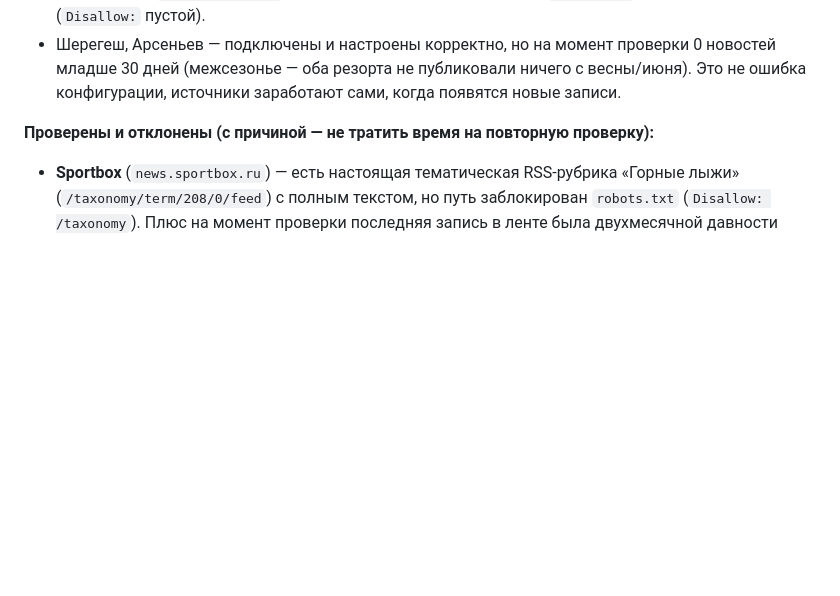
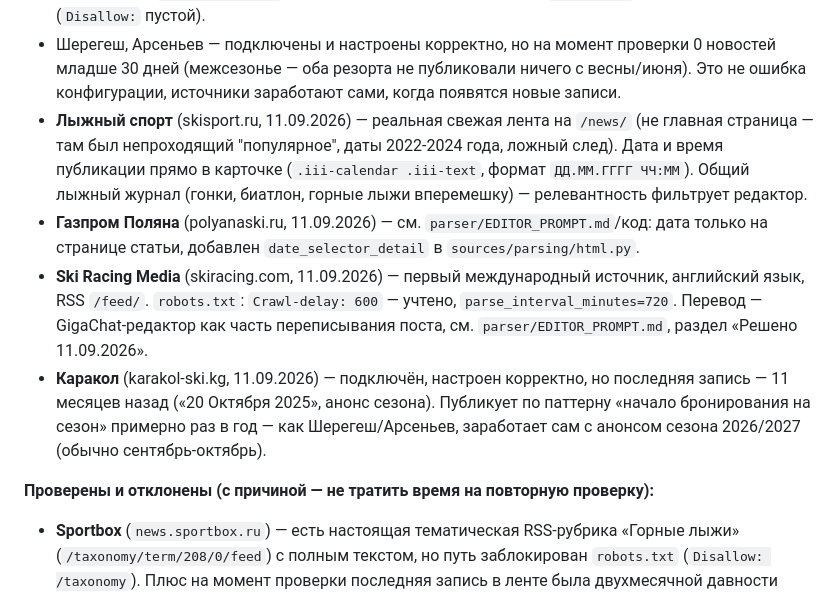
Before and after one commit to evgenymoyseenko-bot/skidi_news, a Markdown page: docs/SOURCES.md, the part around one of its changes. Drawn GitHub-style; blank space fills up the shorter version.

```diff
--- a/docs/SOURCES.md
+++ b/docs/SOURCES.md
@@ -38,6 +37,21 @@
 - Шерегеш, Арсеньев — подключены и настроены корректно, но на момент проверки 0 новостей
   младше 30 дней (межсезонье — оба резорта не публиковали ничего с весны/июня). Это не
   ошибка конфигурации, источники заработают сами, когда появятся новые записи.
+- **Лыжный спорт** (skisport.ru, 11.09.2026) — реальная свежая лента на `/news/` (не главная
+  страница — там был непроходящий "популярное", даты 2022-2024 года, ложный след). Дата и
+  время публикации прямо в карточке (`.iii-calendar .iii-text`, формат `ДД.ММ.ГГГГ ЧЧ:ММ`).
+  Общий лыжный журнал (гонки, биатлон, горные лыжи вперемешку) — релевантность фильтрует
+  редактор.
+- **Газпром Поляна** (polyanaski.ru, 11.09.2026) — см. `parser/EDITOR_PROMPT.md`/код: дата
+  только на странице статьи, добавлен `date_selector_detail` в `sources/parsing/html.py`.
+- **Ski Racing Media** (skiracing.com, 11.09.2026) — первый международный источник, английский
+  язык, RSS `/feed/`. `robots.txt`: `Crawl-delay: 600` — учтено, `parse_interval_minutes=720`.
+  Перевод — GigaChat-редактор как часть переписывания поста, см. `parser/EDITOR_PROMPT.md`,
+  раздел «Решено 11.09.2026».
+- **Каракол** (karakol-ski.kg, 11.09.2026) — подключён, настроен корректно, но последняя
+  запись — 11 месяцев назад («20 Октября 2025», анонс сезона). Публикует по паттерну «начало
+  бронирования на сезон» примерно раз в год — как Шерегеш/Арсеньев, заработает сам с анонсом
+  сезона 2026/2027 (обычно сентябрь-октябрь).
 
 **Проверены и отклонены (с причиной — не тратить время на повторную проверку):**
 - **Sportbox** (`news.sportbox.ru`) — есть настоящая тематическая RSS-рубрика «Горные лыжи»
```
Also changed, not shown: other parts of docs/SOURCES.md (+28 -26 lines).
